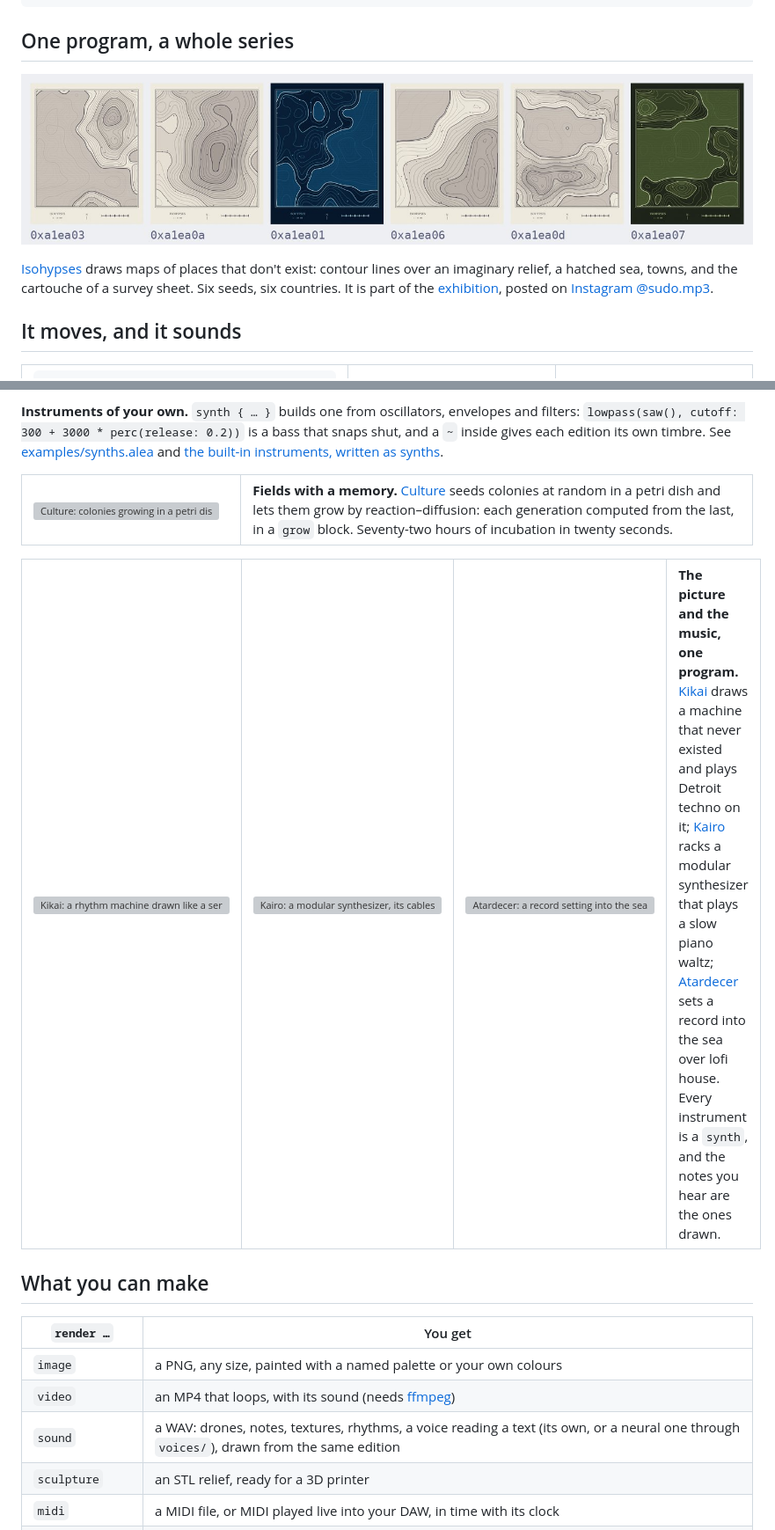
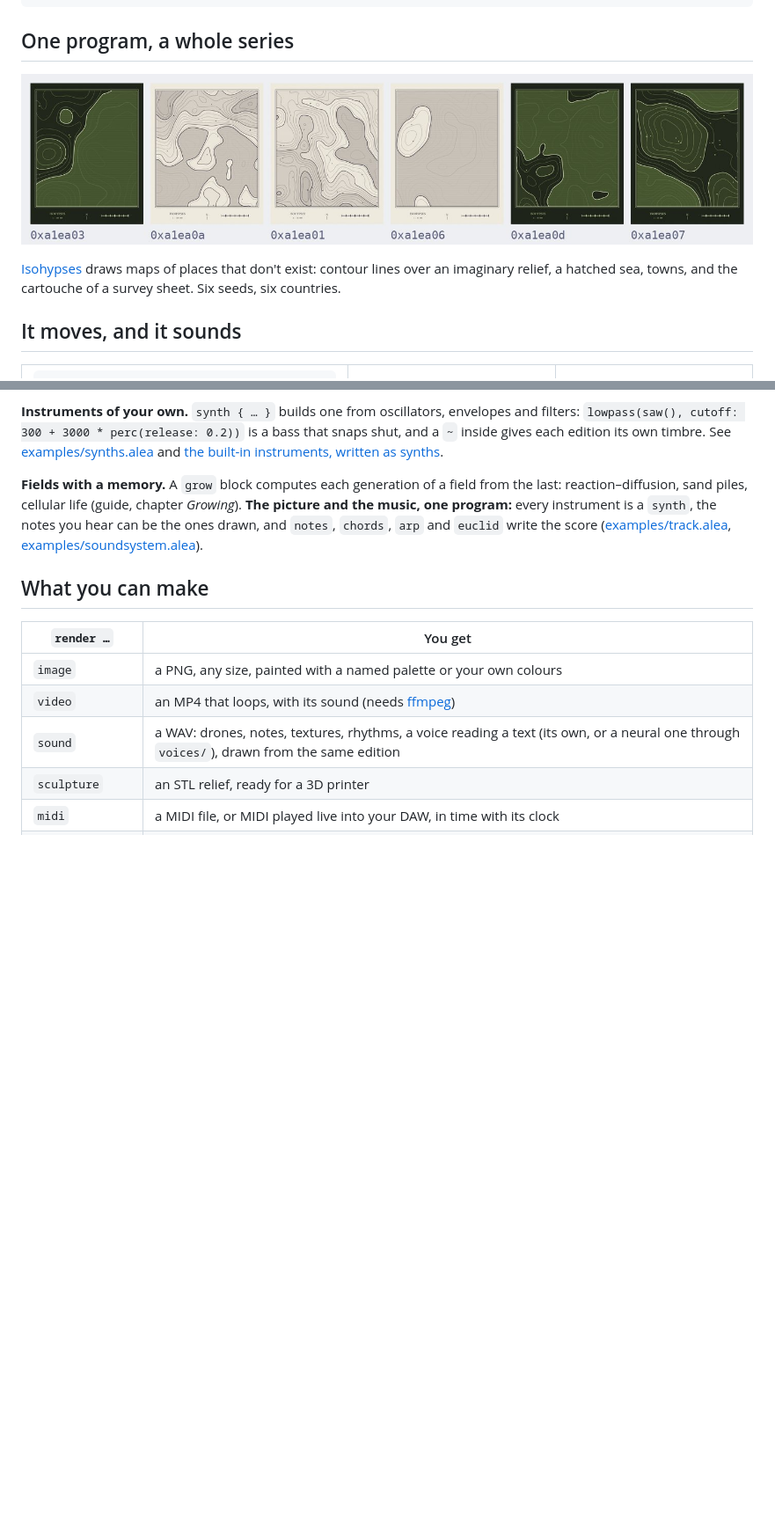
Before and after one commit to sudo-bngz/alea, a Markdown page: README.md, 2 parts joined by grey strips. Shown at 88% size. Drawn GitHub-style; pictures changed too: docs/images/isohypses-editions.jpg; blank space fills up the shorter version; grey boxes are pictures that could not be loaded.

```diff
--- a/README.md
+++ b/README.md
@@ -61,11 +60,9 @@ alea rosace.alea --seed 0x5     # the purple star above, again
 
 <p align="center"><img src="docs/images/isohypses-editions.jpg" alt="Six editions of Isohypses: contour maps of countries that don't exist, each with its seed" width="100%"></p>
 
-[Isohypses](exhibition/isohypses.alea) draws maps of places that don't
+[Isohypses](examples/isohypses.alea) draws maps of places that don't
 exist: contour lines over an imaginary relief, a hatched sea, towns, and
-the cartouche of a survey sheet. Six seeds, six countries. It is part of
-the [exhibition](exhibition/), posted on
-[Instagram @sudo.mp3](https://www.instagram.com/sudo.mp3/).
+the cartouche of a survey sheet. Six seeds, six countries.
 
 ## It moves, and it sounds
 
@@ -108,34 +105,13 @@ is a bass that snaps shut, and a `~` inside gives each edition its own
 timbre. See [examples/synths.alea](examples/synths.alea) and
 [the built-in instruments, written as synths](examples/instruments/).
 
-<table>
-<tr>
-<td width="30%"><img src="docs/images/culture.webp" alt="Culture: colonies growing in a petri dish by reaction-diffusion"></td>
-<td>
-<strong>Fields with a memory.</strong> <a href="exhibition/culture.alea">Culture</a> seeds colonies
-at random in a petri dish and lets them grow by reaction–diffusion: each
-generation computed from the last, in a <code>grow</code> block. Seventy-two hours of
-incubation in twenty seconds.
-</td>
-</tr>
-</table>
-
-<table>
-<tr>
-<td width="25%"><img src="docs/images/kikai.webp" alt="Kikai: a rhythm machine drawn like a service manual, its steps lighting up"></td>
-<td width="25%"><img src="docs/images/kairo.webp" alt="Kairo: a modular synthesizer, its cables swaying, the melody written on a staff"></td>
-<td width="25%"><img src="docs/images/atardecer.webp" alt="Atardecer: a record setting into the sea as the sun"></td>
-<td>
-<strong>The picture and the music, one program.</strong>
-<a href="exhibition/kikai.alea">Kikai</a> draws a machine that never existed and
-plays Detroit techno on it; <a href="exhibition/kairo.alea">Kairo</a> racks a
-modular synthesizer that plays a slow piano waltz;
-<a href="exhibition/atardecer.alea">Atardecer</a> sets a record into the sea over
-lofi house. Every instrument is a <code>synth</code>, and the notes you hear are
-the ones drawn.
-</td>
-</tr>
-</table>
+**Fields with a memory.** A `grow` block computes each generation of a field
+from the last: reaction–diffusion, sand piles, cellular life (guide,
+chapter *Growing*). **The picture and the music, one program:** every
+instrument is a `synth`, the notes you hear can be the ones drawn, and
+`notes`, `chords`, `arp` and `euclid` write the score
+([examples/track.alea](examples/track.alea),
+[examples/soundsystem.alea](examples/soundsystem.alea)).
 
 ## What you can make
 
```
Also changed, not shown: other parts of README.md (+4 -5 lines), docs/guide.md (+0 -3 lines), docs/reference.md (+1 -1 lines), docs/images/banner.jpg, 13 other files.
